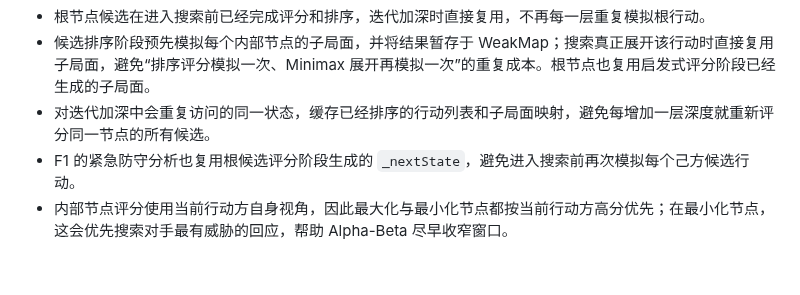
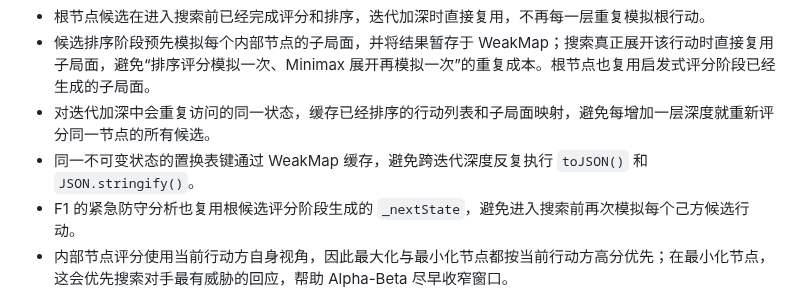
Before and after one commit to zshebjtzs/tree-grow-game, a Markdown page: docs/AI-F3-SEARCH-ENGINE.md, the part around the change. Rendered like a GitHub page; blank space fills up the shorter version.

Commit message:
docs(ai): document position key memoization

```diff
--- a/docs/AI-F3-SEARCH-ENGINE.md
+++ b/docs/AI-F3-SEARCH-ENGINE.md
@@ -42,6 +42,7 @@
 - 根节点候选在进入搜索前已经完成评分和排序，迭代加深时直接复用，不再每一层重复模拟根行动。
 - 候选排序阶段预先模拟每个内部节点的子局面，并将结果暂存于 WeakMap；搜索真正展开该行动时直接复用子局面，避免“排序评分模拟一次、Minimax 展开再模拟一次”的重复成本。根节点也复用启发式评分阶段已经生成的子局面。
 - 对迭代加深中会重复访问的同一状态，缓存已经排序的行动列表和子局面映射，避免每增加一层深度就重新评分同一节点的所有候选。
+- 同一不可变状态的置换表键通过 WeakMap 缓存，避免跨迭代深度反复执行 `toJSON()` 和 `JSON.stringify()`。
 - F1 的紧急防守分析也复用根候选评分阶段生成的 `_nextState`，避免进入搜索前再次模拟每个己方候选行动。
 - 内部节点评分使用当前行动方自身视角，因此最大化与最小化节点都按当前行动方高分优先；在最小化节点，这会优先搜索对手最有威胁的回应，帮助 Alpha-Beta 尽早收窄窗口。
 - 保留被敌我存活节点阻挡的路径语义；目标基地仍作为可进入的终点处理。
```
